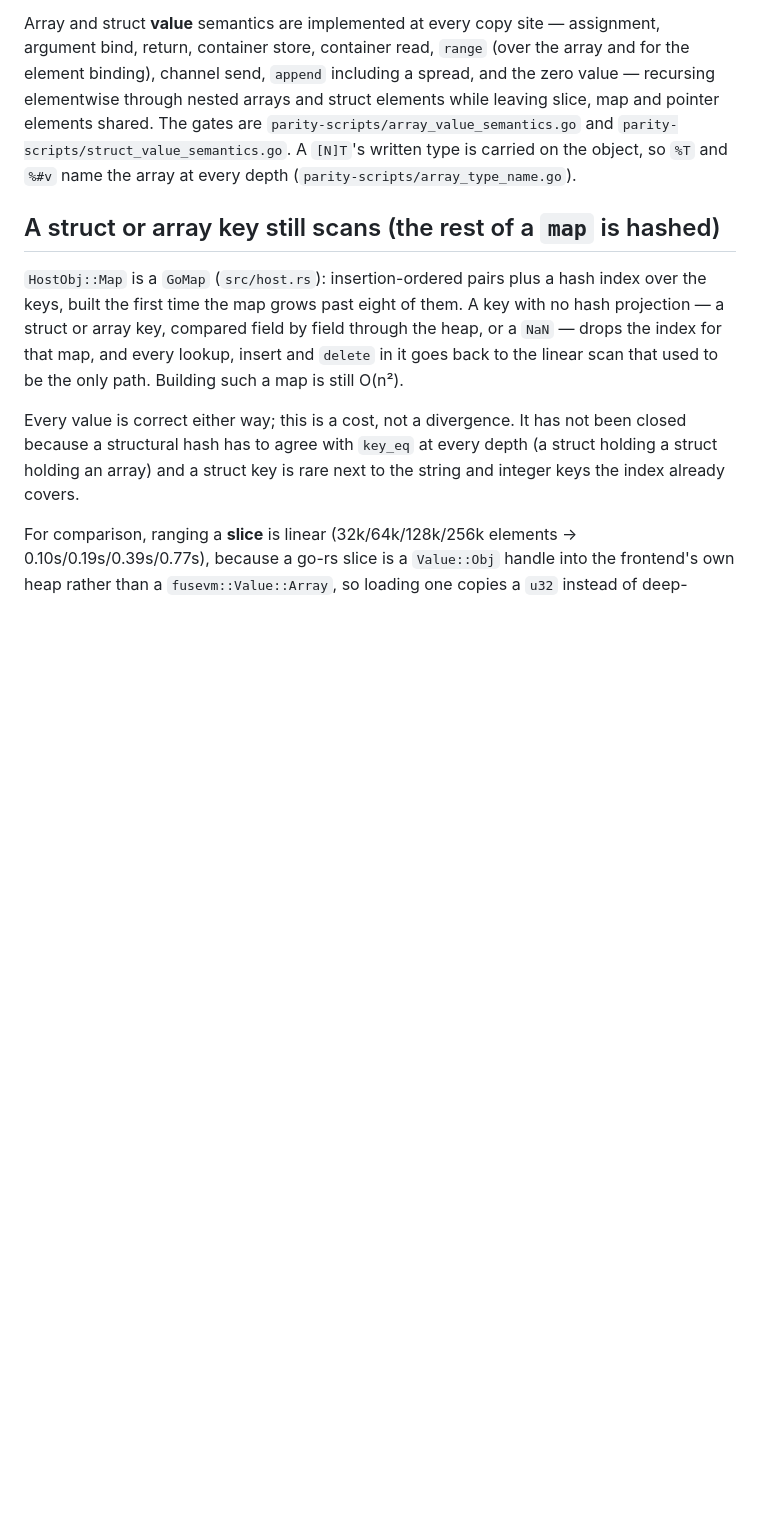
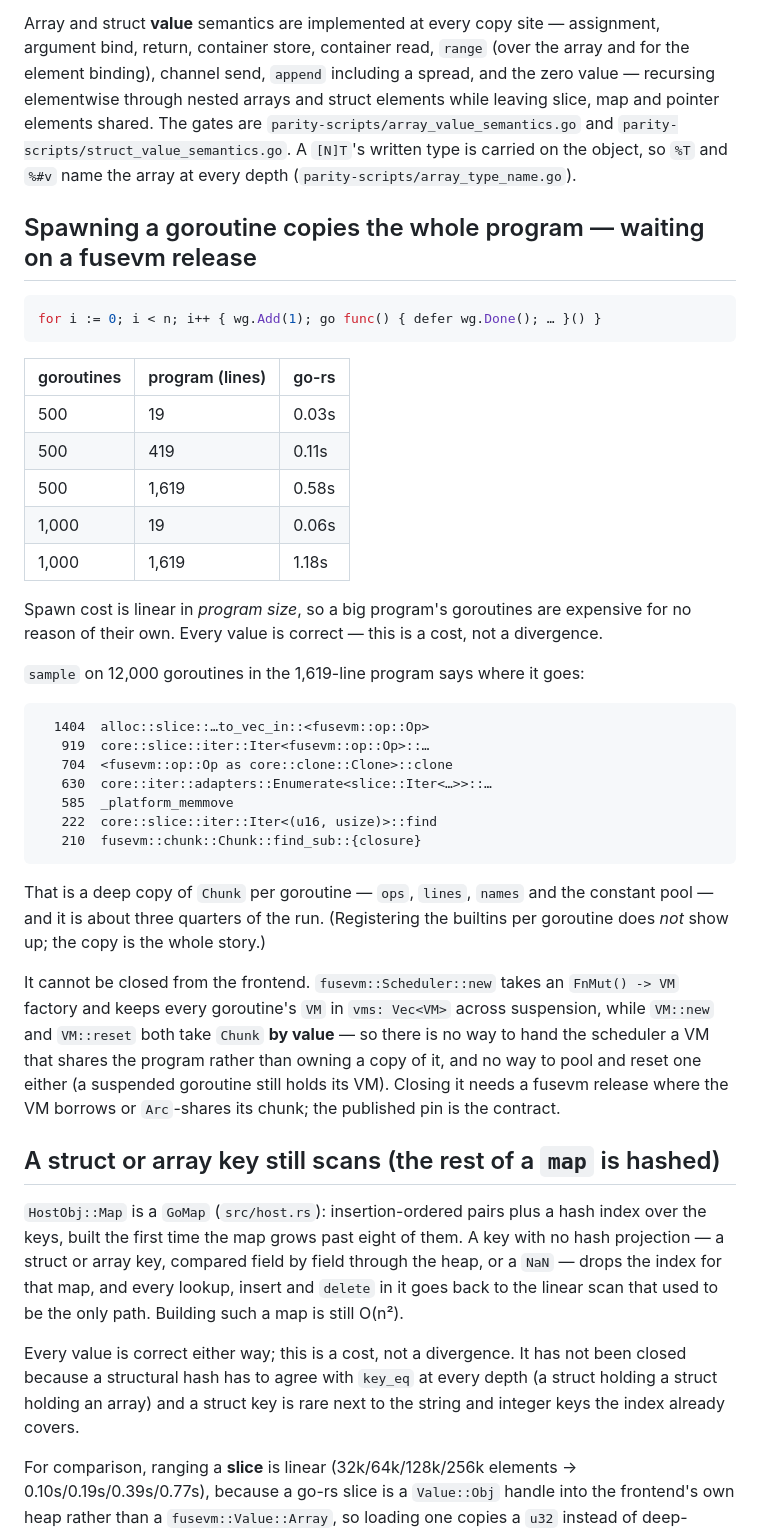
Before and after one commit to MenkeTechnologies/go-rs, a Markdown page: BUGS.md, the part around the change. Drawn GitHub-style; blank space fills up the shorter version.

Commit message:
docs: record the per-goroutine chunk copy as a measured fusevm gap
Spawning a goroutine is linear in *program size*: 500 goroutines take 0.03s in a
19-line program and 0.58s in a 1,619-line one, and doubling the goroutines
doubles that again. `sample` puts about three quarters of the run in
`to_vec_in::<fusevm::op::Op>`, `Op::clone` and `memmove` — a deep copy of the
whole `Chunk` for each goroutine. Registering the builtins per goroutine does
not appear at all.

Not closable from the frontend: `fusevm::Scheduler::new` takes an
`FnMut() -> VM` factory and holds every goroutine's VM across suspension, while
`VM::new` and `VM::reset` both take `Chunk` by value. There is no way to hand
the scheduler a VM that shares the program, and no way to pool one either.
Recorded with the numbers and the profile so the fusevm side has the evidence.

````diff
--- a/BUGS.md
+++ b/BUGS.md
@@ -122,6 +122,49 @@ are `parity-scripts/array_value_semantics.go` and
 `parity-scripts/struct_value_semantics.go`. A `[N]T`'s written type is carried
 on the object, so `%T` and `%#v` name the array at every depth
 (`parity-scripts/array_type_name.go`).
+
+## Spawning a goroutine copies the whole program — waiting on a fusevm release
+
+```go
+for i := 0; i < n; i++ { wg.Add(1); go func() { defer wg.Done(); … }() }
+```
+
+| goroutines | program (lines) | go-rs  |
+|------------|-----------------|--------|
+| 500        | 19              | 0.03s  |
+| 500        | 419             | 0.11s  |
+| 500        | 1,619           | 0.58s  |
+| 1,000      | 19              | 0.06s  |
+| 1,000      | 1,619           | 1.18s  |
+
+Spawn cost is linear in *program size*, so a big program's goroutines are
+expensive for no reason of their own. Every value is correct — this is a cost,
+not a divergence.
+
+`sample` on 12,000 goroutines in the 1,619-line program says where it goes:
+
+```
+  1404  alloc::slice::…to_vec_in::<fusevm::op::Op>
+   919  core::slice::iter::Iter<fusevm::op::Op>::…
+   704  <fusevm::op::Op as core::clone::Clone>::clone
+   630  core::iter::adapters::Enumerate<slice::Iter<…>>::…
+   585  _platform_memmove
+   222  core::slice::iter::Iter<(u16, usize)>::find
+   210  fusevm::chunk::Chunk::find_sub::{closure}
+```
+
+That is a deep copy of `Chunk` per goroutine — `ops`, `lines`, `names` and the
+constant pool — and it is about three quarters of the run. (Registering the
+builtins per goroutine does *not* show up; the copy is the whole story.)
+
+It cannot be closed from the frontend. `fusevm::Scheduler::new` takes an
+`FnMut() -> VM` factory and keeps every goroutine's `VM` in `vms: Vec<VM>`
+across suspension, while `VM::new` and `VM::reset` both take `Chunk` **by
+value** — so there is no way to hand the scheduler a VM that shares the program
+rather than owning a copy of it, and no way to pool and reset one either (a
+suspended goroutine still holds its VM). Closing it needs a fusevm release
+where the VM borrows or `Arc`-shares its chunk; the published pin is the
+contract.
 
 ## A struct or array key still scans (the rest of a `map` is hashed)
 
````
